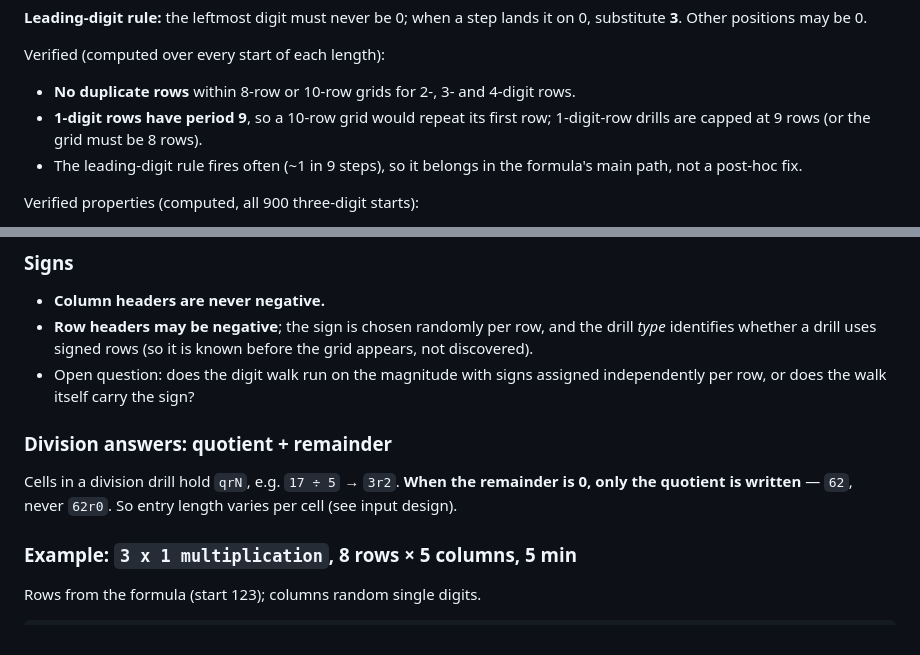
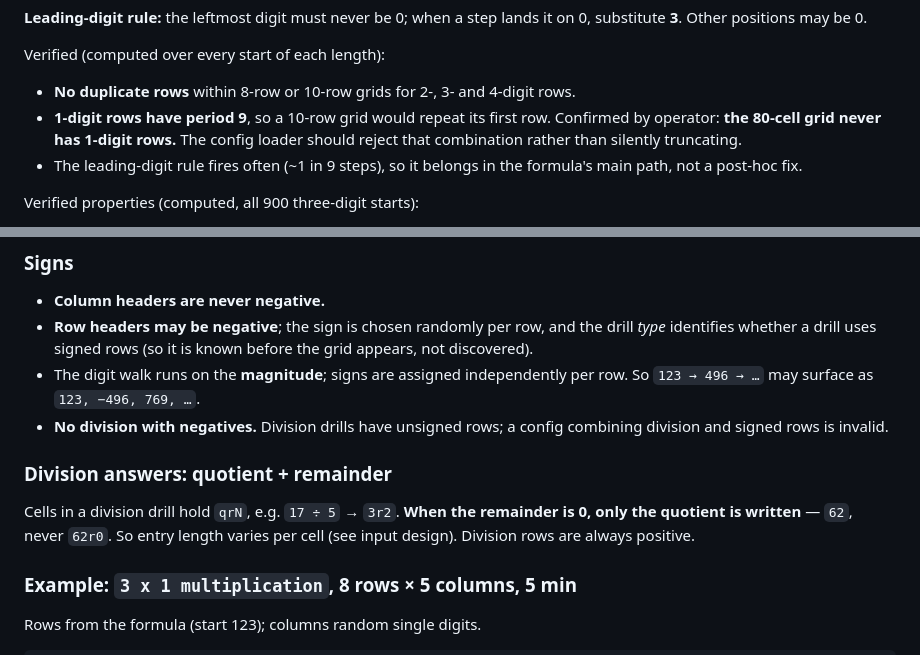
Before and after one commit to firewolfxyz/som-drills, a Markdown page: PLAN.md, 2 parts joined by grey strips. Drawn GitHub-style.

```diff
--- a/PLAN.md
+++ b/PLAN.md
@@ -48,8 +48,9 @@ on 0, substitute **3**. Other positions may be 0.
 
 Verified (computed over every start of each length):
 - **No duplicate rows** within 8-row or 10-row grids for 2-, 3- and 4-digit rows.
-- **1-digit rows have period 9**, so a 10-row grid would repeat its first row;
-  1-digit-row drills are capped at 9 rows (or the grid must be 8 rows).
+- **1-digit rows have period 9**, so a 10-row grid would repeat its first row.
+  Confirmed by operator: **the 80-cell grid never has 1-digit rows.** The config
+  loader should reject that combination rather than silently truncating.
 - The leading-digit rule fires often (~1 in 9 steps), so it belongs in the
   formula's main path, not a post-hoc fix.
 
@@ -74,14 +75,16 @@ Sample grids (start → next 7):
 - **Row headers may be negative**; the sign is chosen randomly per row, and the
   drill *type* identifies whether a drill uses signed rows (so it is known before
   the grid appears, not discovered).
-- Open question: does the digit walk run on the magnitude with signs assigned
-  independently per row, or does the walk itself carry the sign?
+- The digit walk runs on the **magnitude**; signs are assigned independently per
+  row. So `123 → 496 → …` may surface as `123, −496, 769, …`.
+- **No division with negatives.** Division drills have unsigned rows; a config
+  combining division and signed rows is invalid.
 
 ### Division answers: quotient + remainder
 
 Cells in a division drill hold `qrN`, e.g. `17 ÷ 5` → `3r2`. **When the remainder
 is 0, only the quotient is written** — `62`, never `62r0`. So entry length varies
-per cell (see input design).
+per cell (see input design). Division rows are always positive.
 
 ### Example: `3 x 1 multiplication`, 8 rows × 5 columns, 5 min
 
```
Also changed, not shown: other parts of PLAN.md (+56 -21 lines).
